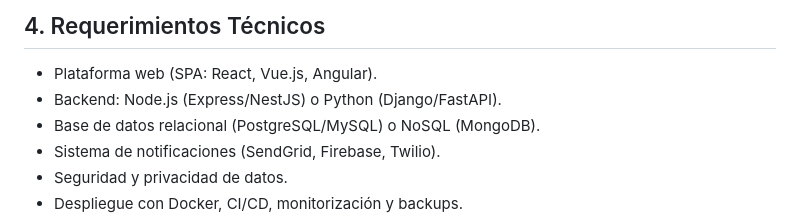
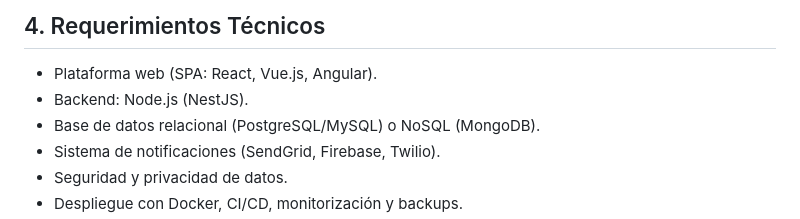
Before and after one commit to B3RTG/GroupManagentManager, a Markdown page: docs/pdg-tecnico.md, the part around the change. Rendered like a GitHub page.

```diff
--- a/docs/pdg-tecnico.md
+++ b/docs/pdg-tecnico.md
@@ -61,7 +61,7 @@ root/
 
 ## 4. Requerimientos Técnicos
 - Plataforma web (SPA: React, Vue.js, Angular).
-- Backend: Node.js (Express/NestJS) o Python (Django/FastAPI).
+- Backend: Node.js (NestJS).
 - Base de datos relacional (PostgreSQL/MySQL) o NoSQL (MongoDB).
 - Sistema de notificaciones (SendGrid, Firebase, Twilio).
 - Seguridad y privacidad de datos.
```
Also changed, not shown: docs/pdg-backend.md (+4 -1 lines).
